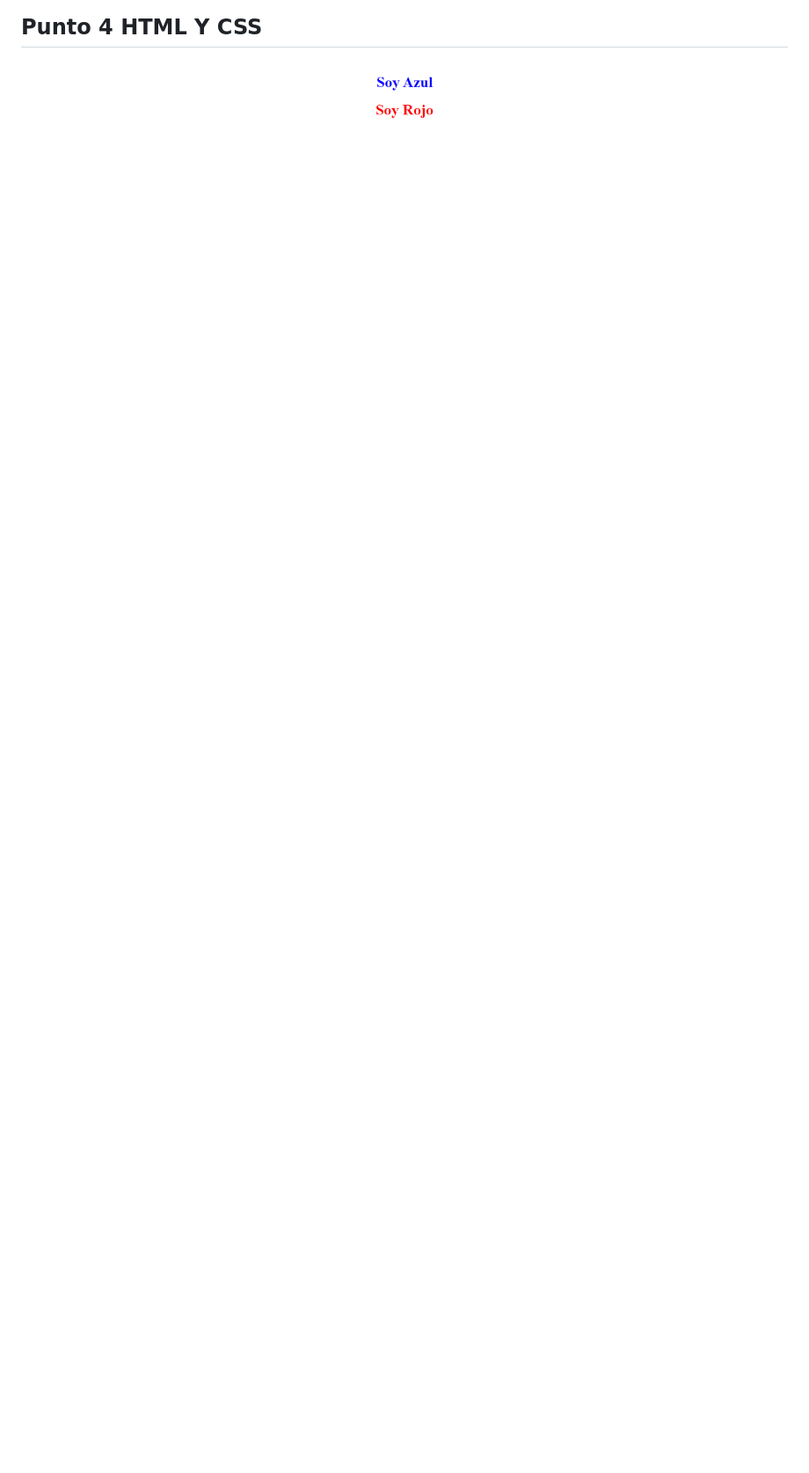
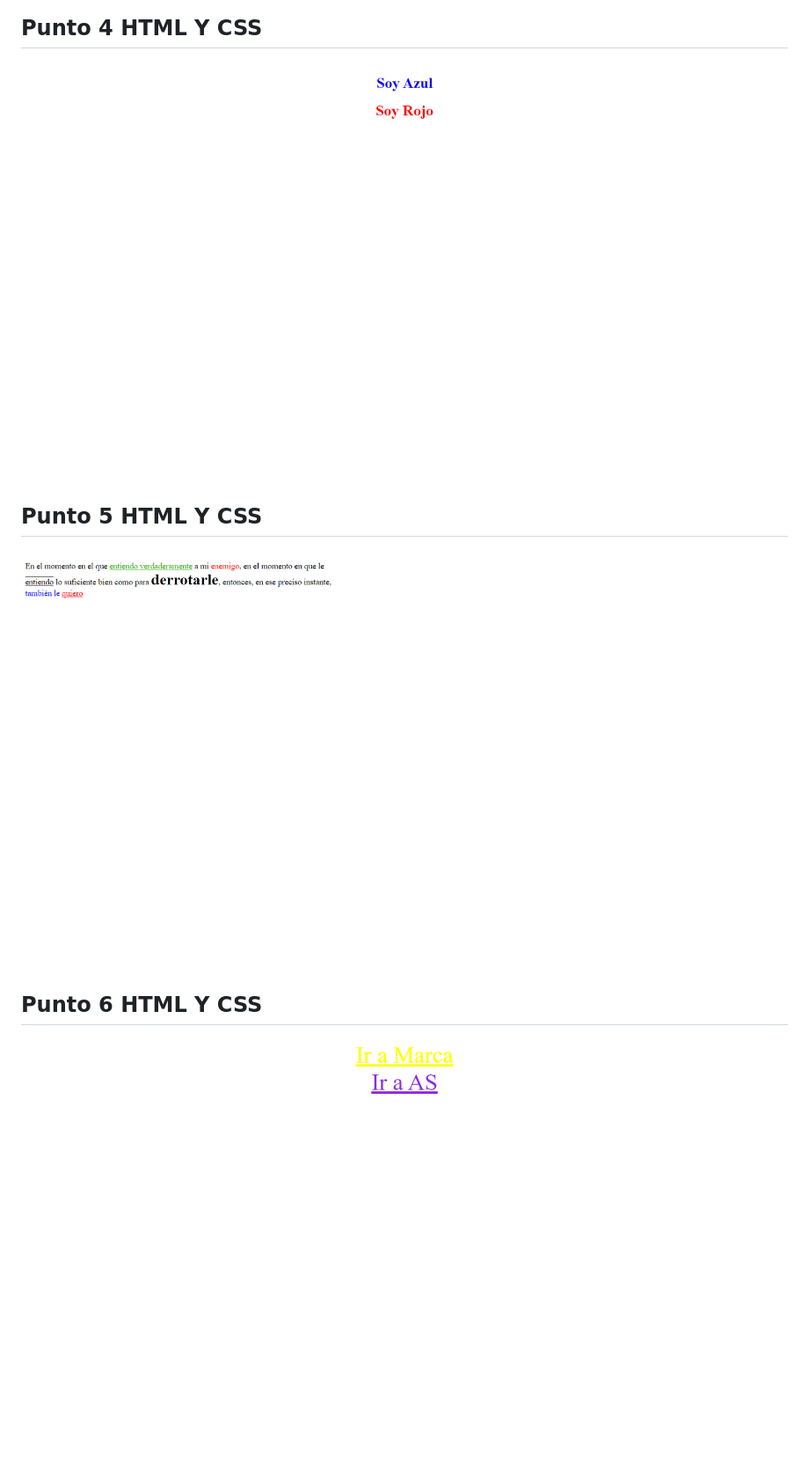
Before and after one commit to sebaas08/Taller-9-full-stack, a Markdown page: README.md, the part around the change. Shown: that part at 88% size. Rendered like a GitHub page; pictures changed too: Public/images/PUNTO5.png (added), Public/images/PUNTO6.png (added); blank space fills up the shorter version.

Commit message:
Finalizacion del punto 5 y 6

```diff
--- a/README.md
+++ b/README.md
@@ -16,3 +16,9 @@
 
 <h2>Punto 4 HTML Y CSS</h2>
 <img src="./Public/images/PUNTO4.png" alt="4">
+
+<h2>Punto 5 HTML Y CSS</h2>
+<img src="./Public/images/PUNTO5.png" alt="5">
+
+<h2>Punto 6 HTML Y CSS</h2>
+<img src="./Public/images/PUNTO6.png" alt="5">
```
Also changed, not shown: 4 other files.
